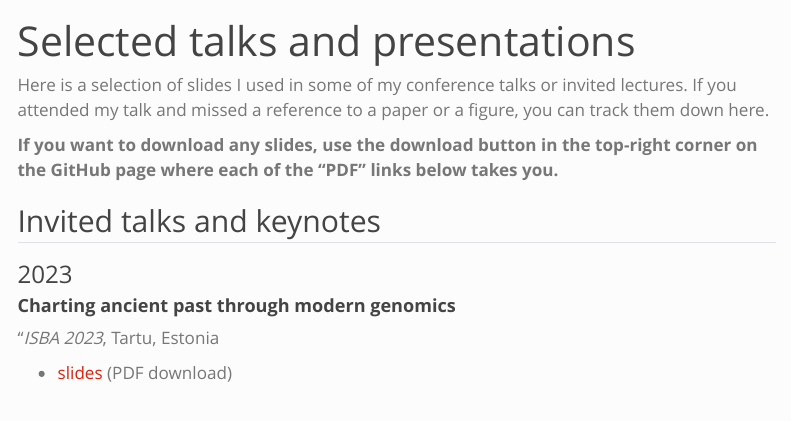
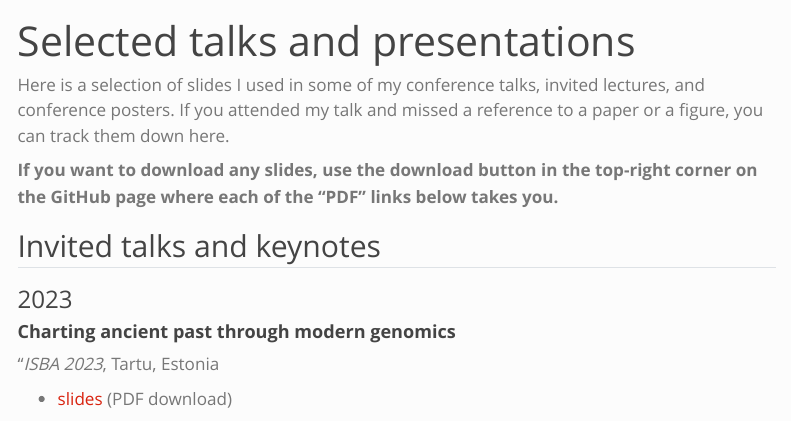
Before and after one commit to bodkan/bodkan.github.io, a Quarto document (talks.qmd): the page in a window 1100 px wide, from its top. Rendered offline with R 4.5, knitr and Pandoc in place of Quarto, with nearby package versions; menus at the side of the page are left out.

Commit message:
Update talks page

```diff
--- a/talks.qmd
+++ b/talks.qmd
@@ -2,7 +2,7 @@
 title: "Selected talks and presentations"
 ---
 
-Here is a selection of slides I used in some of my conference talks or invited lectures. If you attended my talk and missed a reference to a paper or a figure, you can track them down here.
+Here is a selection of slides I used in some of my conference talks, invited lectures, and conference posters. If you attended my talk and missed a reference to a paper or a figure, you can track them down here.
 
 **If you want to download any slides, use the download button in the top-right corner on the GitHub page where each of the "PDF" links below takes you.**
 
```
